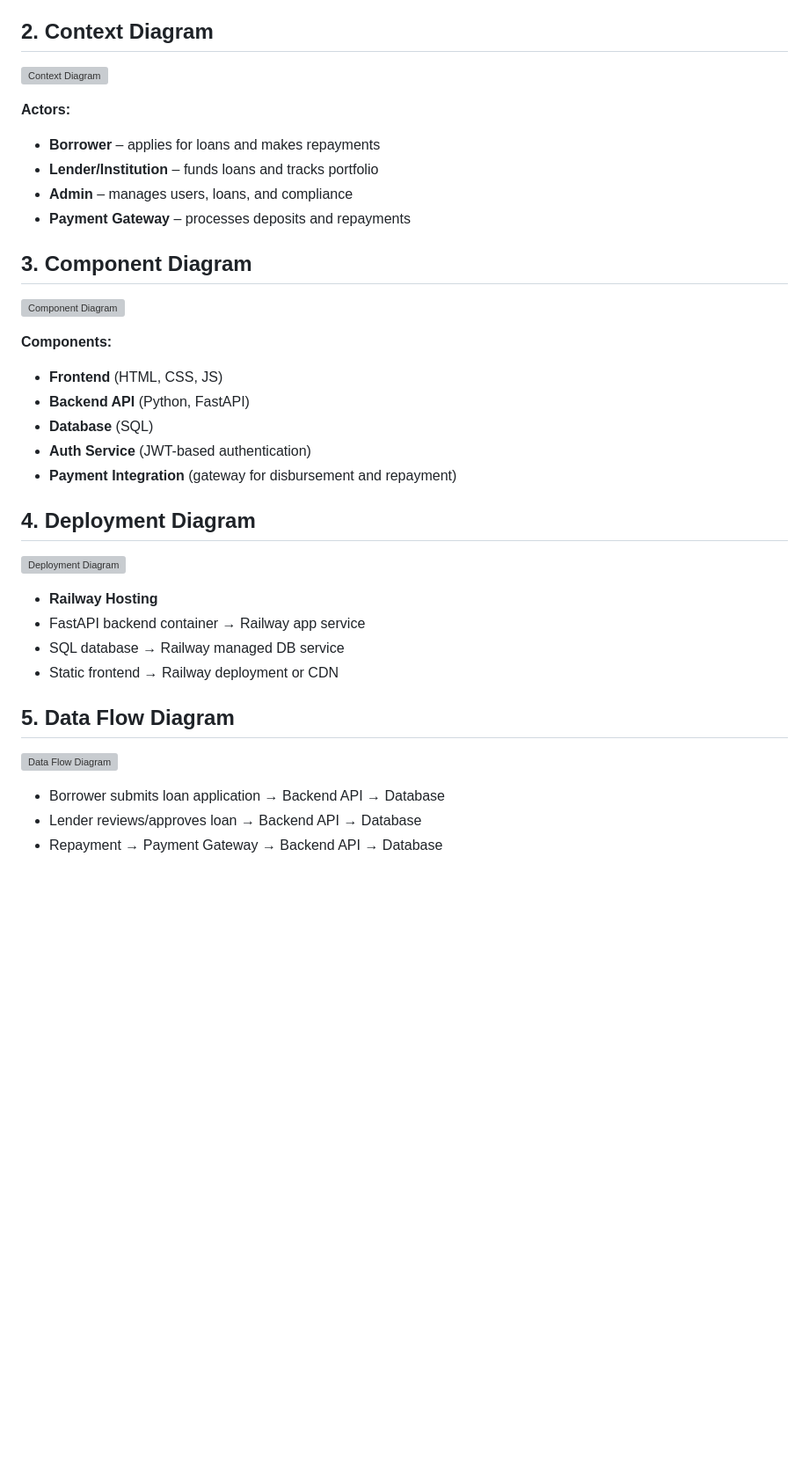
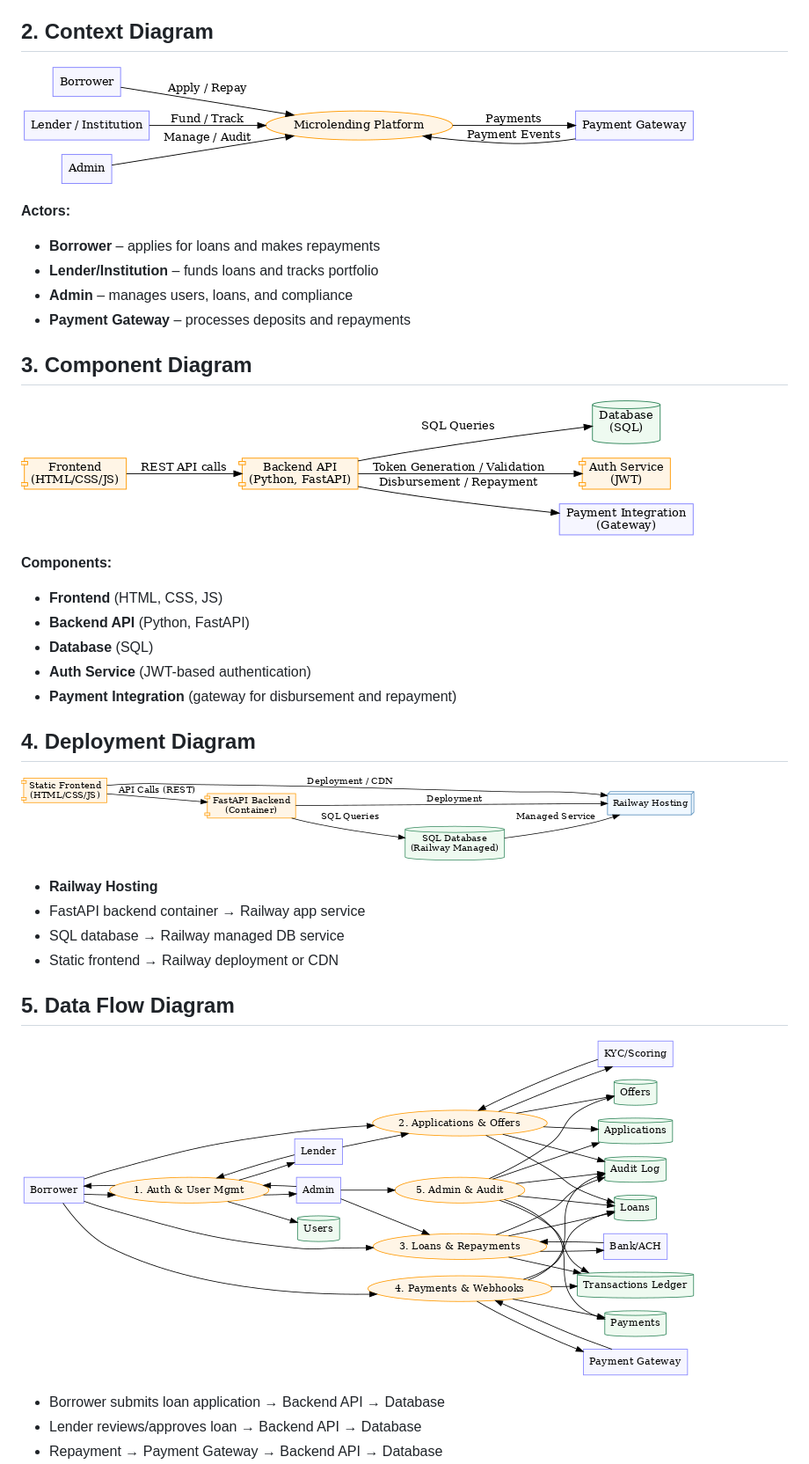
Before and after one commit to Rich-T-kid/micro-lending, a Markdown page: Archietecural_Diagram.md, the part around the change. Shown at 88% size. Rendered like a GitHub page; pictures changed too: images/componentDiagram.png (added), images/contextDiagram.png (added), images/dataflowDiagram.png (added); blank space fills up the shorter version; grey boxes are pictures that could not be loaded.

Commit message:
made diagrams / finished filling out TDD

```diff
--- a/Archietecural_Diagram.md
+++ b/Archietecural_Diagram.md
@@ -4,7 +4,7 @@
 The system is a **microlending platform** that allows borrowers to apply for small loans and lenders (peers or institutions) to fund them.
 It provides loan tracking, repayments, portfolio management, and administrative oversight.
 ## 2. Context Diagram
-![Context Diagram](./microlending-context.png)
+![Context Diagram](./images/contextDiagram.png)
 
 **Actors:**
 - **Borrower** – applies for loans and makes repayments
@@ -12,7 +12,7 @@ It provides loan tracking, repayments, portfolio management, and administrative
 - **Admin** – manages users, loans, and compliance
 - **Payment Gateway** – processes deposits and repayments
 ## 3. Component Diagram
-![Component Diagram](./microlending-components.png)
+![Component Diagram](./images/componentDiagram.png)
 
 **Components:**
 - **Frontend** (HTML, CSS, JS)
@@ -21,14 +21,14 @@ It provides loan tracking, repayments, portfolio management, and administrative
 - **Auth Service** (JWT-based authentication)
 - **Payment Integration** (gateway for disbursement and repayment)
 ## 4. Deployment Diagram
-![Deployment Diagram](./microlending-deployment.png)
+![Deployment Diagram](./images/deploymentDiagram.png)
 
 - **Railway Hosting**
 - FastAPI backend container → Railway app service
 - SQL database → Railway managed DB service
 - Static frontend → Railway deployment or CDN
 ## 5. Data Flow Diagram
-![Data Flow Diagram](./microlending-dataflow.png)
+![Data Flow Diagram](./images/dataflowDiagram.png)
 
 - Borrower submits loan application → Backend API → Database
 - Lender reviews/approves loan → Backend API → Database
```
Also changed, not shown: Technical_Design_Doc.md (+6 -4 lines), 1 other file.
